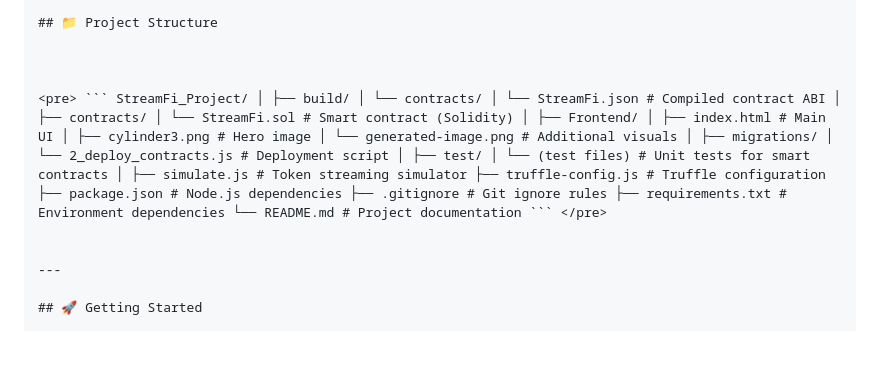
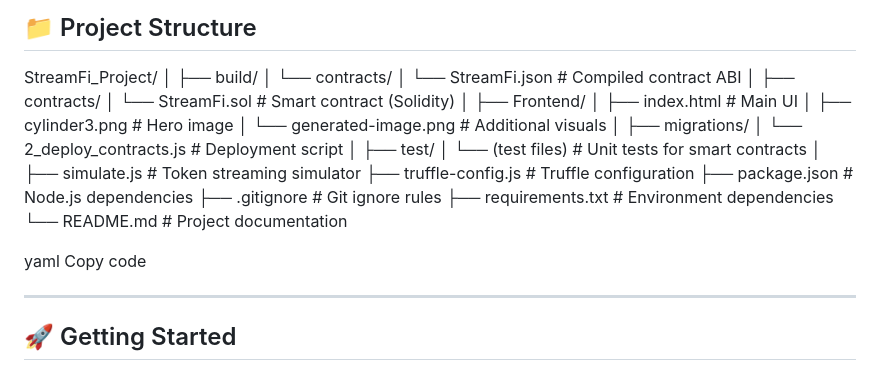
Before and after one commit to iceman2100/StreamFi_Project, a Markdown page: README.md, the part around the change printed below. GitHub-like rendering.

````diff
--- a/README.md
+++ b/README.md
@@ -99,10 +95,35 @@ StreamFi enables **money streaming**, allowing salaries to move **second-by-seco
 
 ## 📁 Project Structure
 
+StreamFi_Project/
+│
+├── build/
+│ └── contracts/
+│ └── StreamFi.json # Compiled contract ABI
+│
+├── contracts/
+│ └── StreamFi.sol # Smart contract (Solidity)
+│
+├── Frontend/
+│ ├── index.html # Main UI
+│ ├── cylinder3.png # Hero image
+│ └── generated-image.png # Additional visuals
+│
+├── migrations/
+│ └── 2_deploy_contracts.js # Deployment script
+│
+├── test/
+│ └── (test files) # Unit tests for smart contracts
+│
+├── simulate.js # Token streaming simulator
+├── truffle-config.js # Truffle configuration
+├── package.json # Node.js dependencies
+├── .gitignore # Git ignore rules
+├── requirements.txt # Environment dependencies
+└── README.md # Project documentation
 
-
-<pre> ``` StreamFi_Project/ │ ├── build/ │ └── contracts/ │ └── StreamFi.json # Compiled contract ABI │ ├── contracts/ │ └── StreamFi.sol # Smart contract (Solidity) │ ├── Frontend/ │ ├── index.html # Main UI │ ├── cylinder3.png # Hero image │ └── generated-image.png # Additional visuals │ ├── migrations/ │ └── 2_deploy_contracts.js # Deployment script │ ├── test/ │ └── (test files) # Unit tests for smart contracts │ ├── simulate.js # Token streaming simulator ├── truffle-config.js # Truffle configuration ├── package.json # Node.js dependencies ├── .gitignore # Git ignore rules ├── requirements.txt # Environment dependencies └── README.md # Project documentation ``` </pre>
-
+yaml
+Copy code
 
 ---
 
````
Also changed, not shown: other parts of README.md (+66 -110 lines).
